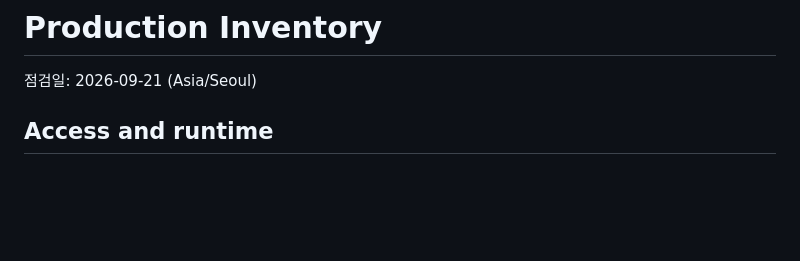
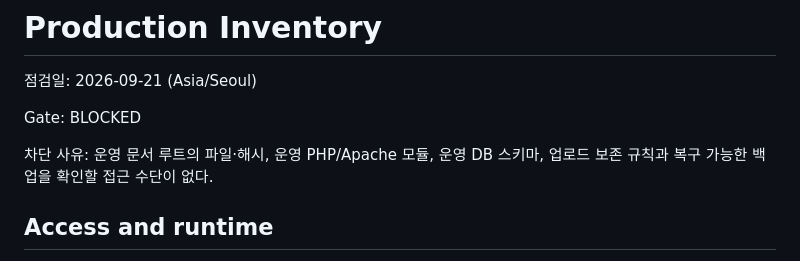
Before and after one commit to DrunkenZealnut/younglabor, a Markdown page: docs/audits/2026-09-21-production-inventory.md, the part around the change. GitHub-like rendering; blank space fills up the shorter version.

Commit message:
docs: record production application inventory

```diff
--- a/docs/audits/2026-09-21-production-inventory.md
+++ b/docs/audits/2026-09-21-production-inventory.md
@@ -1,6 +1,10 @@
 # Production Inventory
 
 점검일: 2026-09-21 (Asia/Seoul)
+
+Gate: BLOCKED
+
+차단 사유: 운영 문서 루트의 파일·해시, 운영 PHP/Apache 모듈, 운영 DB 스키마, 업로드 보존 규칙과 복구 가능한 백업을 확인할 접근 수단이 없다.
 
 ## Access and runtime
 
```
